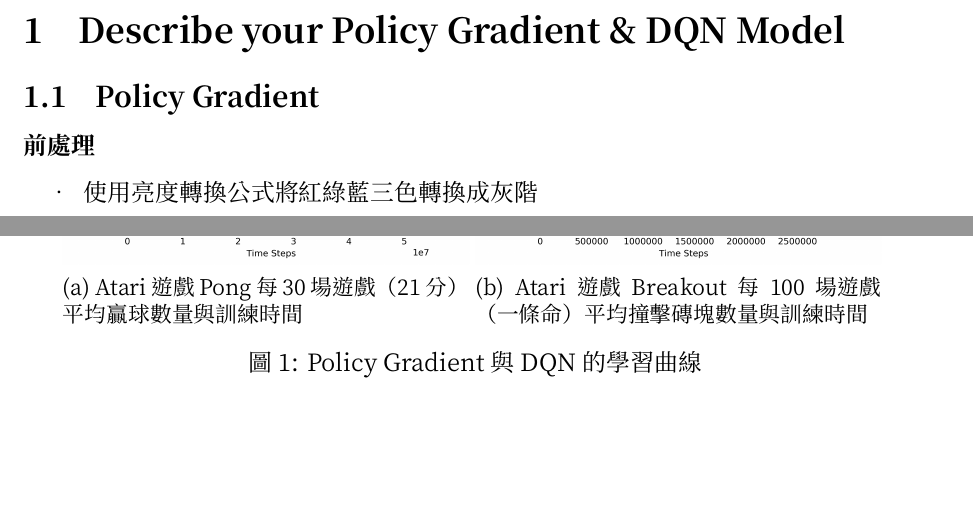
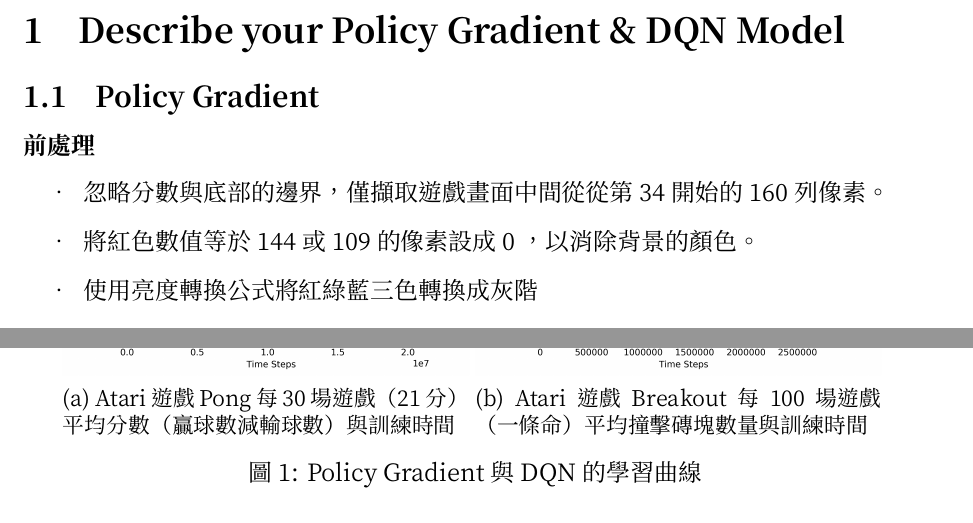
Before and after one commit to CTinRay/ADLxMLDS2017, a LaTeX problem sheet (hw3/report.tex): two parts of pages 1 and 3 of 5, joined at a grey line, cut so that both start at the same text, the shorter picture padded with empty space. The pictures show the PDF file hw3/report.pdf that the author committed with the source.

Commit message:
update PG learning curve

```diff
--- a/hw3/report.tex
+++ b/hw3/report.tex
@@ -51,6 +51,8 @@
 \subsubsection*{前處理}
 
 \begin{itemize}
+\item 忽略分數與底部的邊界，僅擷取遊戲畫面中間從從第 34 開始的 160 列像素。
+\item 將紅色數值等於 144 或 109 的像素設成 0 ，以消除背景的顏色。
 \item 使用亮度轉換公式將紅綠藍三色轉換成灰階
   \begin{equation*}
     \text{Luminance} = 0.2126 \times \text{R} + 0.7152 \times \text{G} + 0.0722 \times \text{B}
@@ -127,7 +129,7 @@
 \centering
 \begin{subfigure}{.45\textwidth}
   \includegraphics[width=\linewidth]{figures/pg.png}
-  \caption{Atari 遊戲 Pong 每 30 場遊戲（21 分）平均贏球數量與訓練時間}
+  \caption{Atari 遊戲 Pong 每 30 場遊戲（21 分）平均分數（贏球數減輸球數）與訓練時間}
   \label{fig:learning-curve-pg}
 \end{subfigure}
 \begin{subfigure}{.45\textwidth}
```
Also changed, not shown: hw3/figures/pg.png, hw3/report.pdf.
